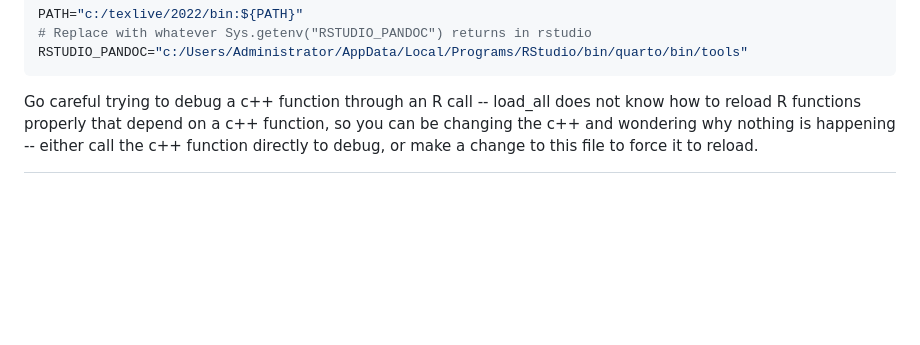
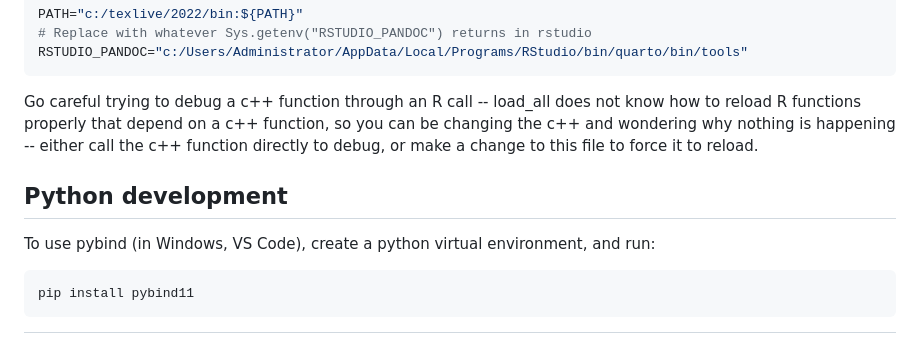
Before and after one commit to jrs0/rdb, a Markdown page: README.md, the part around the change. Drawn GitHub-style; blank space fills up the shorter version.

Commit message:
Started working on a python wrapper

````diff
--- a/README.md
+++ b/README.md
@@ -242,3 +242,11 @@ RSTUDIO_PANDOC="c:/Users/Administrator/AppData/Local/Programs/RStudio/bin/quarto
 ```
 
 Go careful trying to debug a c++ function through an R call -- load_all does not know how to reload R functions properly that depend on a c++ function, so you can be changing the c++ and wondering why nothing is happening -- either call the c++ function directly to debug, or make a change to this file to force it to reload.
+
+## Python development
+
+To use pybind (in Windows, VS Code), create a python virtual environment, and run:
+
+```bash
+pip install pybind11
+```
````
